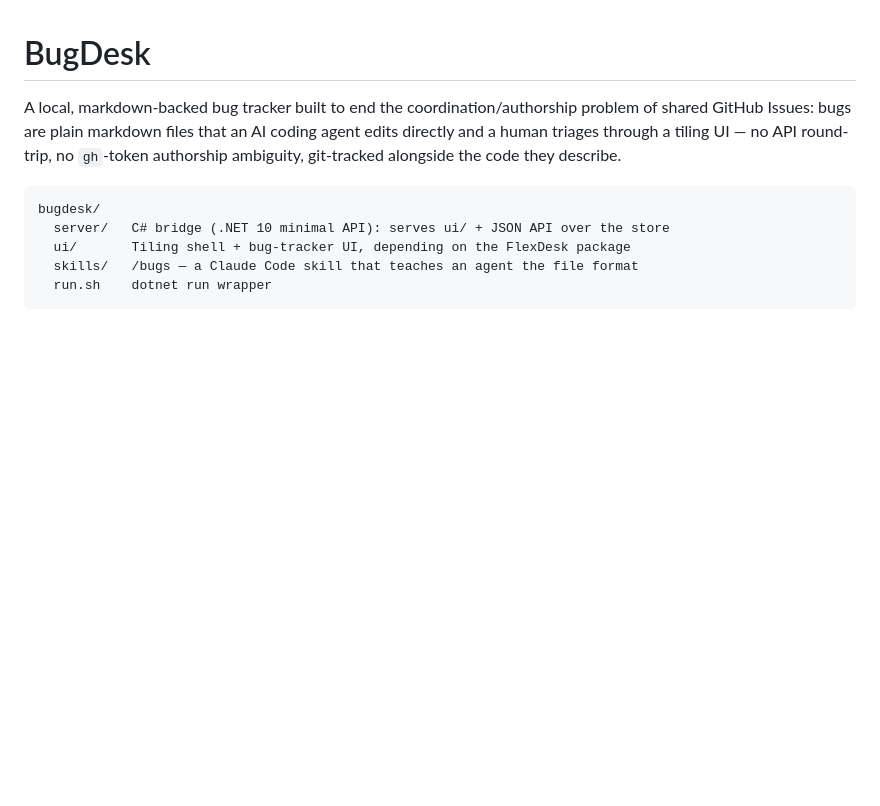
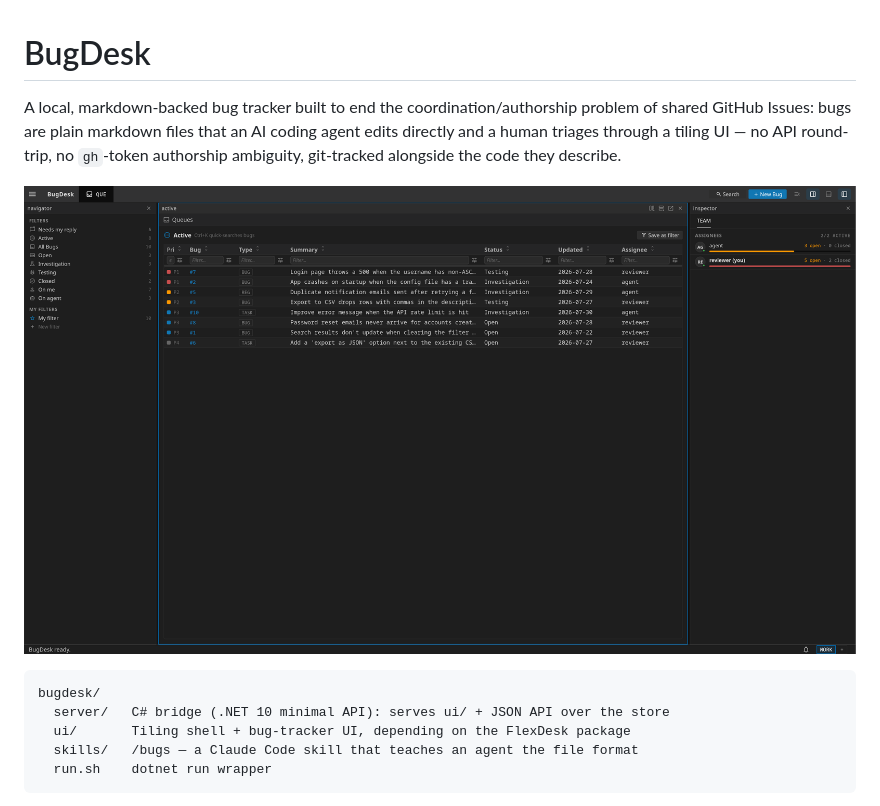
Before and after one commit to nor-os/bugdesk, a Markdown page: README.md, the part around the change. Rendered like a GitHub page; pictures changed too: screenshot.png (added); blank space fills up the shorter version.

````diff
--- a/README.md
+++ b/README.md
@@ -5,6 +5,8 @@ problem of shared GitHub Issues: bugs are plain markdown files that an AI
 coding agent edits directly and a human triages through a tiling UI — no API
 round-trip, no `gh`-token authorship ambiguity, git-tracked alongside the code
 they describe.
+
+![BugDesk's queue view: a filterable bug list with priority/status/assignee columns, a filter rail on the left, and a team inspector on the right](screenshot.png)
 
 ```
 bugdesk/
````
